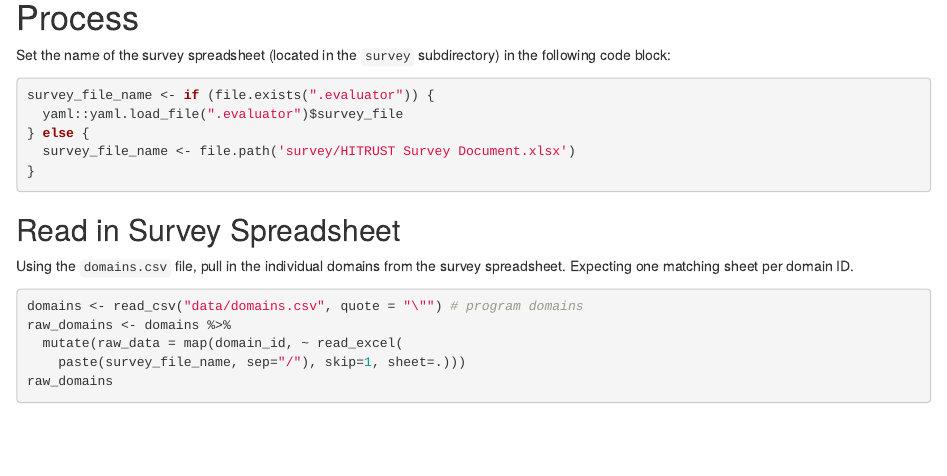
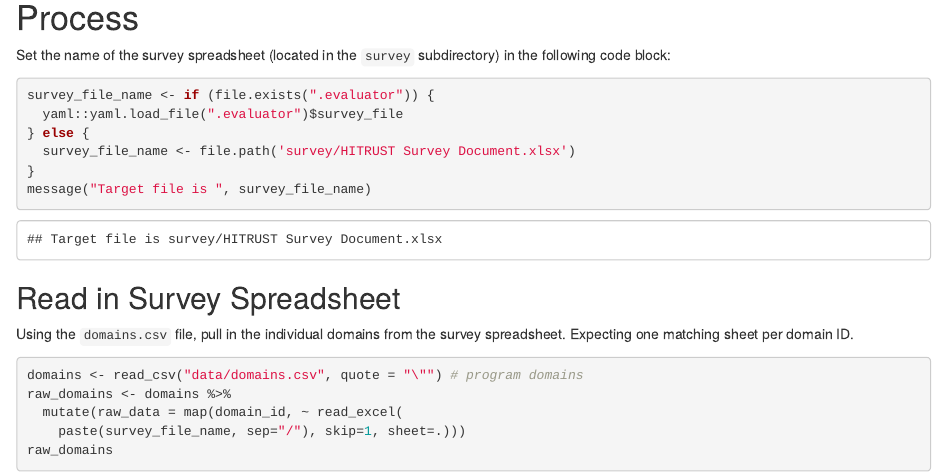
Before and after one commit to davidski/evaluator, an R Markdown document (import_survey.Rmd): the page in a window 1100 px wide, from 430 px down. Rendered offline with R 4.5, knitr and Pandoc, with nearby package versions; some code elsewhere in the file could not run offline.

Commit message:
Display the selected survey file when importing

````diff
--- a/import_survey.Rmd
+++ b/import_survey.Rmd
@@ -45,6 +45,7 @@ survey_file_name <- if (file.exists(".evaluator")) {
 } else {
   survey_file_name <- file.path('survey/HITRUST Survey Document.xlsx')
 }
+message("Target file is ", survey_file_name)
 ```
 
 ## Read in Survey Spreadsheet
````
